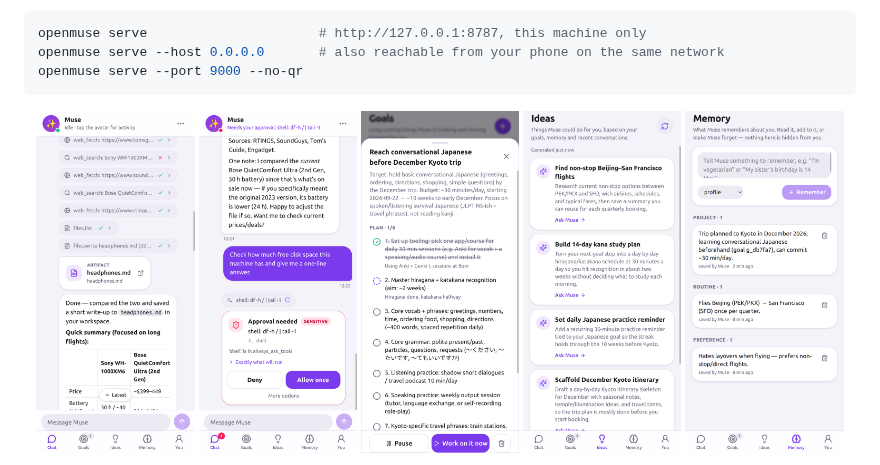
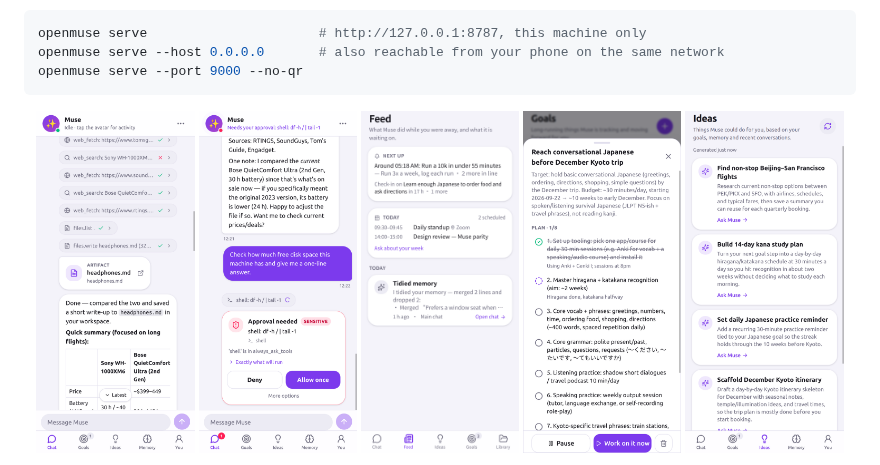
Before and after one commit to OpenMuseAgent/OpenMuse, a Markdown page: docs/app.md, the part around one of its changes. Drawn GitHub-style; pictures changed too: docs/screenshots/feed.png (added).

```diff
--- a/docs/app.md
+++ b/docs/app.md
@@ -11,5 +11,6 @@ openmuse serve --port 9000 --no-qr
 <p align="center">
   <img src="screenshots/chat-research.png" width="19%" alt="Research">
   <img src="screenshots/chat-approval.png" width="19%" alt="Approval">
+  <img src="screenshots/feed.png" width="19%" alt="Feed with today's calendar">
   <img src="screenshots/goal-detail.png" width="19%" alt="Goal">
   <img src="screenshots/ideas.png" width="19%" alt="Ideas">
```
Also changed, not shown: other parts of docs/app.md (+5 -0 lines), README.md (+1 -1 lines), README_zh.md (+1 -1 lines), docs/screenshots/calendar-event.png (added), docs/screenshots/connections.png (added), 9 other files.
